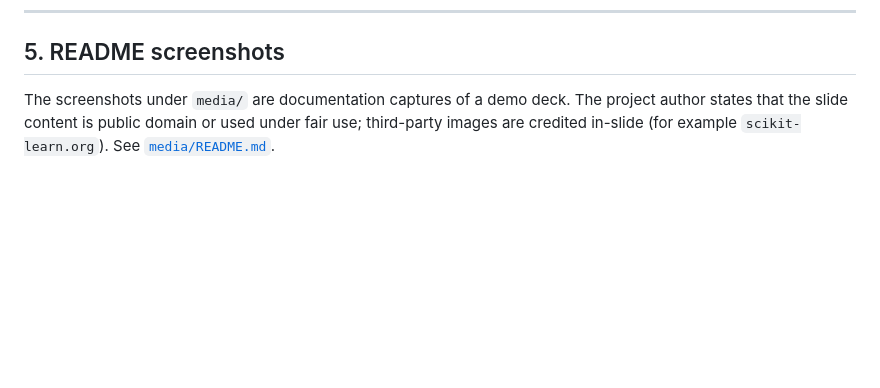
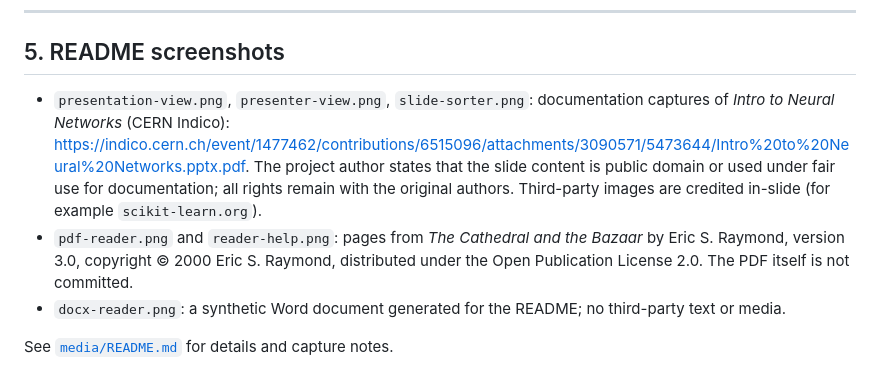
Before and after one commit to ahati/office-terminal, a Markdown page: THIRD_PARTY_NOTICES.md, the part around the change. Rendered like a GitHub page; blank space fills up the shorter version.

```diff
--- a/THIRD_PARTY_NOTICES.md
+++ b/THIRD_PARTY_NOTICES.md
@@ -113,7 +113,18 @@ not a substitute for the dependency notice bundle.
 
 ## 5. README screenshots
 
-The screenshots under `media/` are documentation captures of a demo deck. The
-project author states that the slide content is public domain or used under
-fair use; third-party images are credited in-slide (for example
-`scikit-learn.org`). See [`media/README.md`](./media/README.md).
+- `presentation-view.png`, `presenter-view.png`, `slide-sorter.png`: documentation
+  captures of *Intro to Neural Networks* (CERN Indico):
+  <https://indico.cern.ch/event/1477462/contributions/6515096/attachments/3090571/5473644/Intro%20to%20Neural%20Networks.pptx.pdf>.
+  The project author states that the slide content is public domain or used
+  under fair use for documentation; all rights remain with the original
+  authors. Third-party images are credited in-slide (for example
+  `scikit-learn.org`).
+- `pdf-reader.png` and `reader-help.png`: pages from *The Cathedral and the
+  Bazaar* by Eric S. Raymond, version 3.0, copyright © 2000 Eric S. Raymond,
+  distributed under the Open Publication License 2.0. The PDF itself is not
+  committed.
+- `docx-reader.png`: a synthetic Word document generated for the README; no
+  third-party text or media.
+
+See [`media/README.md`](./media/README.md) for details and capture notes.
```
Also changed, not shown: README.md (+16 -2 lines), media/README.md (+34 -4 lines), media/docx-reader.png (added), media/pdf-reader.png (added), media/reader-help.png (added), 1 other file.
